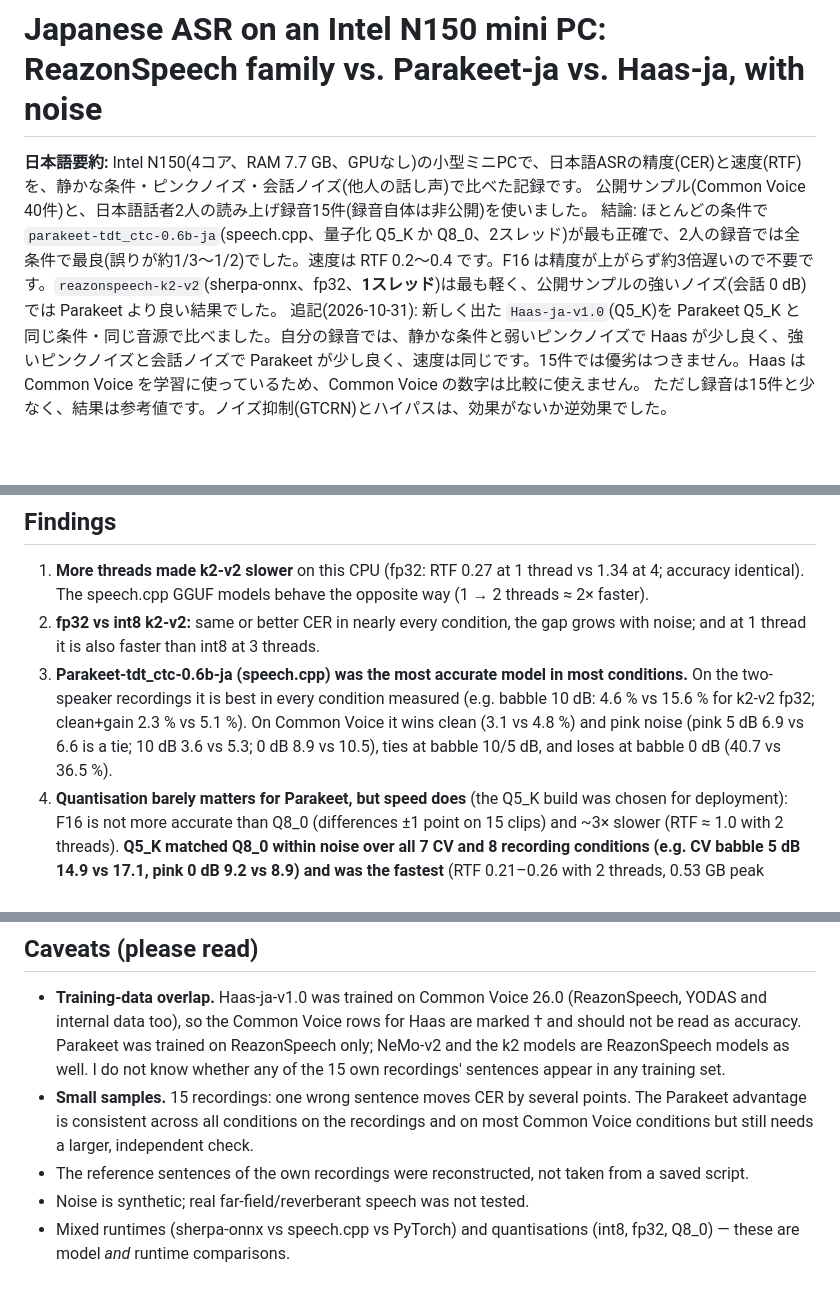
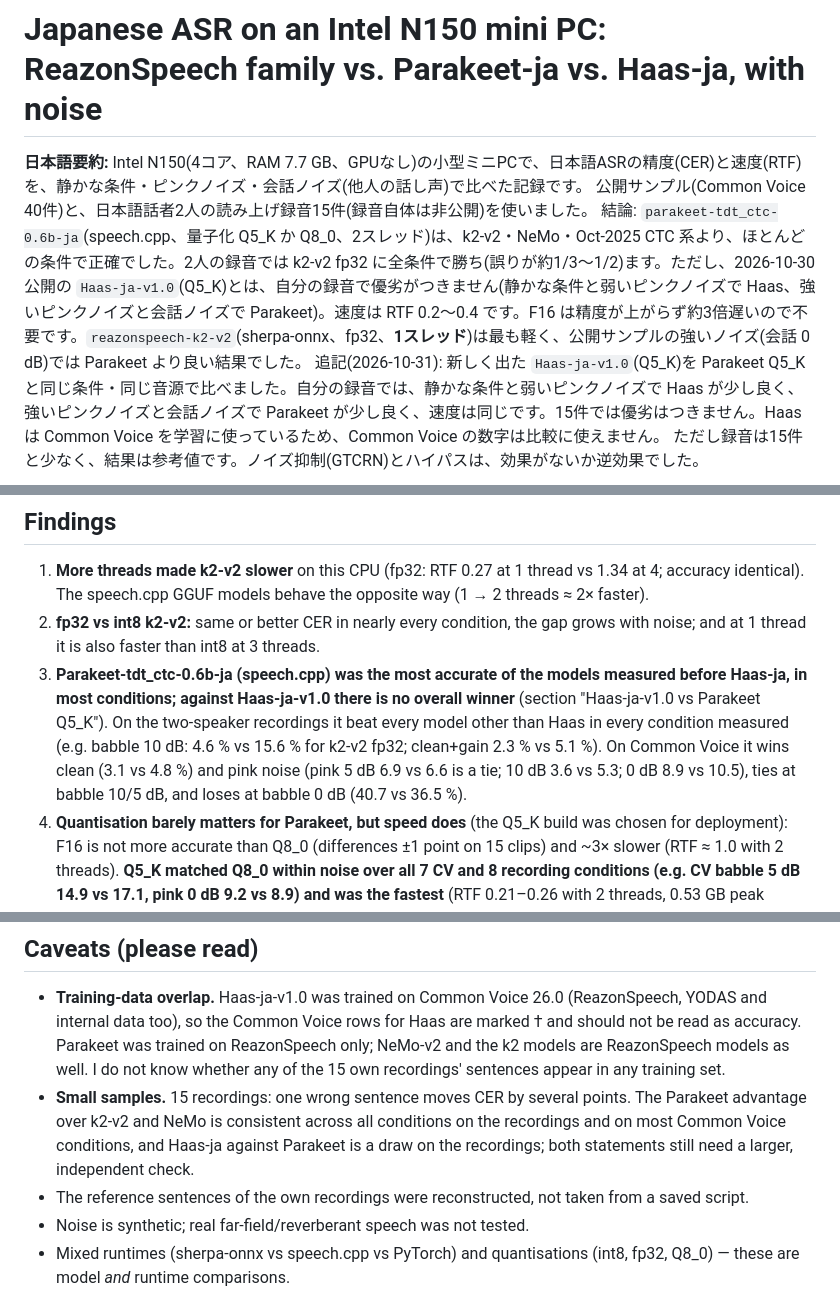
Before and after one commit to 1404423/asr-ja-bench-n150, a Markdown page: README.md, 3 parts joined by grey strips. Drawn GitHub-style; blank space fills up the shorter version.

Commit message:
README: conclusions no longer claim Parakeet is best everywhere (draw with Haas-ja on the recordings)
Co-Authored-By: Claude Sonnet 5.5 <noreply@anthropic.com>

```diff
--- a/README.md
+++ b/README.md
@@ -4,7 +4,7 @@
 
 **日本語要約:** Intel N150(4コア、RAM 7.7 GB、GPUなし)の小型ミニPCで、日本語ASRの精度(CER)と速度(RTF)を、静かな条件・ピンクノイズ・会話ノイズ(他人の話し声)で比べた記録です。
 公開サンプル(Common Voice 40件)と、日本語話者2人の読み上げ録音15件(録音自体は非公開)を使いました。
-結論: ほとんどの条件で `parakeet-tdt_ctc-0.6b-ja`(speech.cpp、量子化 Q5_K か Q8_0、2スレッド)が最も正確で、2人の録音では全条件で最良(誤りが約1/3〜1/2)でした。速度は RTF 0.2〜0.4 です。F16 は精度が上がらず約3倍遅いので不要です。`reazonspeech-k2-v2`(sherpa-onnx、fp32、**1スレッド**)は最も軽く、公開サンプルの強いノイズ(会話 0 dB)では Parakeet より良い結果でした。
+結論: `parakeet-tdt_ctc-0.6b-ja`(speech.cpp、量子化 Q5_K か Q8_0、2スレッド)は、k2-v2・NeMo・Oct-2025 CTC 系より、ほとんどの条件で正確でした。2人の録音では k2-v2 fp32 に全条件で勝ち(誤りが約1/3〜1/2)ます。ただし、2026-10-30 公開の `Haas-ja-v1.0`(Q5_K)とは、自分の録音で優劣がつきません(静かな条件と弱いピンクノイズで Haas、強いピンクノイズと会話ノイズで Parakeet)。速度は RTF 0.2〜0.4 です。F16 は精度が上がらず約3倍遅いので不要です。`reazonspeech-k2-v2`(sherpa-onnx、fp32、**1スレッド**)は最も軽く、公開サンプルの強いノイズ(会話 0 dB)では Parakeet より良い結果でした。
 追記(2026-10-31): 新しく出た `Haas-ja-v1.0`(Q5_K)を Parakeet Q5_K と同じ条件・同じ音源で比べました。自分の録音では、静かな条件と弱いピンクノイズで Haas が少し良く、強いピンクノイズと会話ノイズで Parakeet が少し良く、速度は同じです。15件では優劣はつきません。Haas は Common Voice を学習に使っているため、Common Voice の数字は比較に使えません。
 ただし録音は15件と少なく、結果は参考値です。ノイズ抑制(GTCRN)とハイパスは、効果がないか逆効果でした。
 
@@ -118,7 +118,7 @@ Reading: Haas is a little better on clean speech and weak pink noise; Parakeet i
 
 1. **More threads made k2-v2 slower** on this CPU (fp32: RTF 0.27 at 1 thread vs 1.34 at 4; accuracy identical). The speech.cpp GGUF models behave the opposite way (1 → 2 threads ≈ 2× faster).
 2. **fp32 vs int8 k2-v2:** same or better CER in nearly every condition, the gap grows with noise; and at 1 thread it is also faster than int8 at 3 threads.
-3. **Parakeet-tdt_ctc-0.6b-ja (speech.cpp) was the most accurate model in most conditions.** On the two-speaker recordings it is best in every condition measured (e.g. babble 10 dB: 4.6 % vs 15.6 % for k2-v2 fp32; clean+gain 2.3 % vs 5.1 %). On Common Voice it wins clean (3.1 vs 4.8 %) and pink noise (pink 5 dB 6.9 vs 6.6 is a tie; 10 dB 3.6 vs 5.3; 0 dB 8.9 vs 10.5), ties at babble 10/5 dB, and loses at babble 0 dB (40.7 vs 36.5 %).
+3. **Parakeet-tdt_ctc-0.6b-ja (speech.cpp) was the most accurate of the models measured before Haas-ja, in most conditions; against Haas-ja-v1.0 there is no overall winner** (section "Haas-ja-v1.0 vs Parakeet Q5_K"). On the two-speaker recordings it beat every model other than Haas in every condition measured (e.g. babble 10 dB: 4.6 % vs 15.6 % for k2-v2 fp32; clean+gain 2.3 % vs 5.1 %). On Common Voice it wins clean (3.1 vs 4.8 %) and pink noise (pink 5 dB 6.9 vs 6.6 is a tie; 10 dB 3.6 vs 5.3; 0 dB 8.9 vs 10.5), ties at babble 10/5 dB, and loses at babble 0 dB (40.7 vs 36.5 %).
 4. **Quantisation barely matters for Parakeet, but speed does** (the Q5_K build was chosen for deployment): F16 is not more accurate than Q8_0 (differences ±1 point on 15 clips) and ~3× slower (RTF ≈ 1.0 with 2 threads). **Q5_K matched Q8_0 within noise over all 7 CV and 8 recording conditions (e.g. CV babble 5 dB 14.9 vs 17.1, pink 0 dB 9.2 vs 8.9) and was the fastest** (RTF 0.21–0.26 with 2 threads, 0.53 GB peak memory).
 5. **ReazonSpeech NeMo v2** is good on clean CV (3.8 %) but clearly worse with noise and on the recordings.
 6. The Oct-2025 `reazon-research/japanese-{zipformer,hubert}-base-k2-rs35kh*` CTC checkpoints did not beat k2-v2 here, especially with noise.
@@ -127,7 +127,7 @@ Reading: Haas is a little better on clean speech and weak pink noise; Parakeet i
 ## Caveats (please read)
 
 * **Training-data overlap.** Haas-ja-v1.0 was trained on Common Voice 26.0 (ReazonSpeech, YODAS and internal data too), so the Common Voice rows for Haas are marked † and should not be read as accuracy. Parakeet was trained on ReazonSpeech only; NeMo-v2 and the k2 models are ReazonSpeech models as well. I do not know whether any of the 15 own recordings' sentences appear in any training set.
-* **Small samples.** 15 recordings: one wrong sentence moves CER by several points. The Parakeet advantage is consistent across all conditions on the recordings and on most Common Voice conditions but still needs a larger, independent check.
+* **Small samples.** 15 recordings: one wrong sentence moves CER by several points. The Parakeet advantage over k2-v2 and NeMo is consistent across all conditions on the recordings and on most Common Voice conditions, and Haas-ja against Parakeet is a draw on the recordings; both statements still need a larger, independent check.
 * The reference sentences of the own recordings were reconstructed, not taken from a saved script.
 * Noise is synthetic; real far-field/reverberant speech was not tested.
 * Mixed runtimes (sherpa-onnx vs speech.cpp vs PyTorch) and quantisations (int8, fp32, Q8_0) — these are model *and* runtime comparisons.
```
